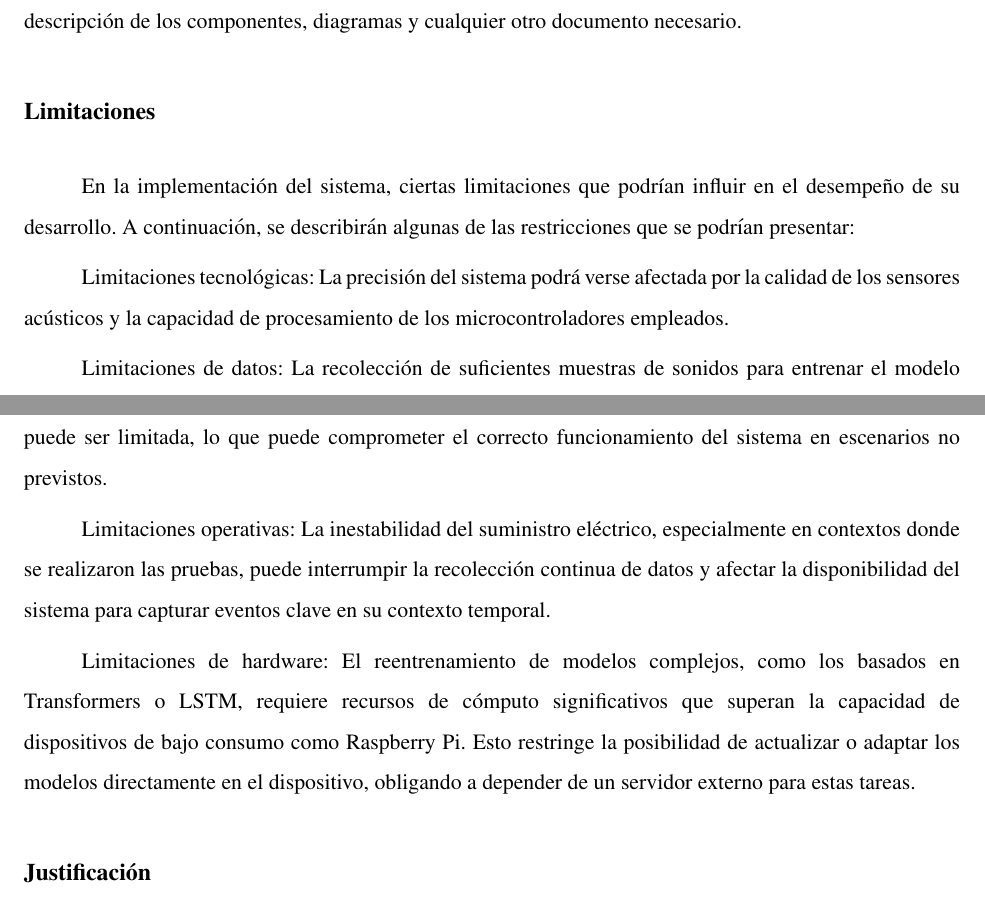
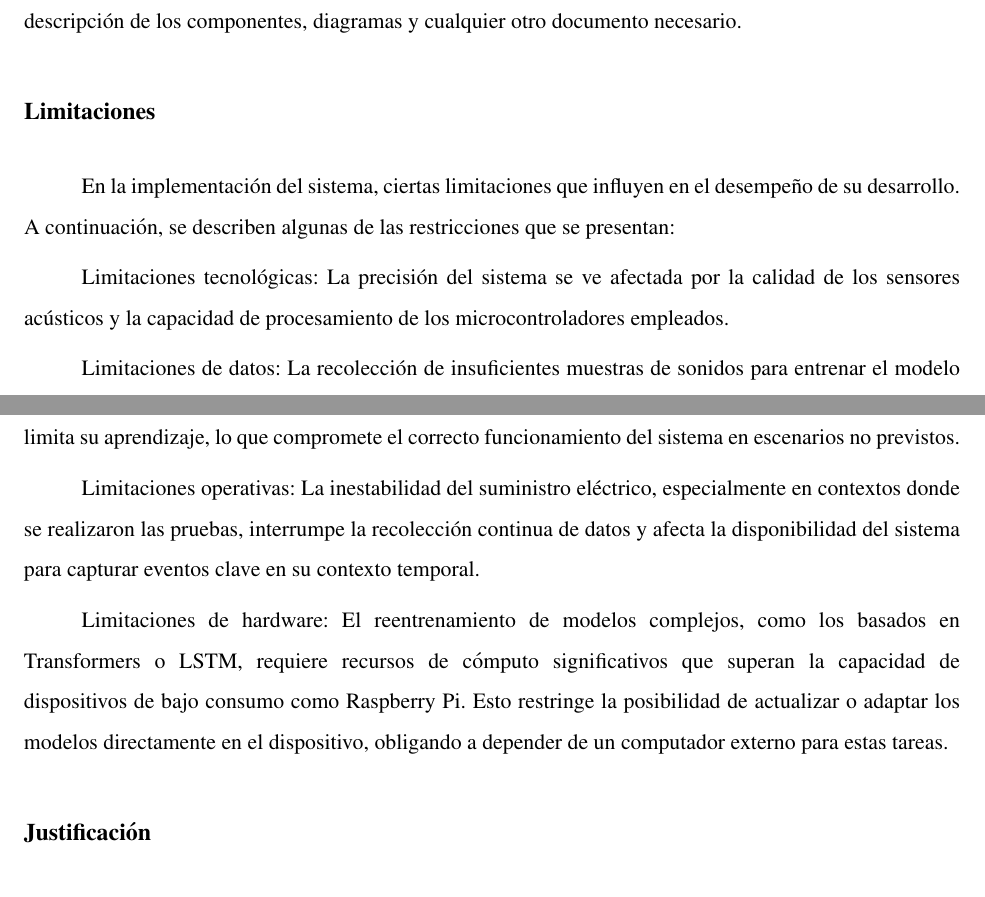
Before and after one commit to Cariea/tesis, a LaTeX thesis (main/NaimCarmeloSotilloCesar Informe TG.tex, which reads main/content/chapter.1/4.limitations.tex): two parts of pages 15 and 16 of 122, joined at a grey line, cut so that both start at the same text. Compiled offline with pdfLaTeX.

Commit message:
cambios en las limitaciones

```diff
--- a/main/content/chapter.1/4.limitations.tex
+++ b/main/content/chapter.1/4.limitations.tex
@@ -1,13 +1,13 @@
 \usection{Limitaciones}
 
-En la implementación del sistema, ciertas limitaciones que podrían influir en el desempeño de su desarrollo. A continuación, se describirán algunas de las restricciones que se podrían presentar:
+En la implementación del sistema, ciertas limitaciones que influyen en el desempeño de su desarrollo. A continuación, se describen algunas de las restricciones que se presentan:
 
-Limitaciones tecnológicas: La precisión del sistema podrá verse afectada por la calidad de los sensores acústicos y la capacidad de procesamiento de los microcontroladores empleados.
+Limitaciones tecnológicas: La precisión del sistema se ve afectada por la calidad de los sensores acústicos y la capacidad de procesamiento de los microcontroladores empleados.
 
-Limitaciones de datos: La recolección de suficientes muestras de sonidos para entrenar el modelo puede ser limitada, lo que puede comprometer el correcto funcionamiento del sistema en escenarios no previstos.
+Limitaciones de datos: La recolección de insuficientes muestras de sonidos para entrenar el modelo limita su aprendizaje, lo que compromete el correcto funcionamiento del sistema en escenarios no previstos.
 
-Limitaciones operativas: La inestabilidad del suministro eléctrico, especialmente en contextos donde se realizaron las pruebas, puede interrumpir la recolección continua de datos y afectar la disponibilidad del sistema para capturar eventos clave en su contexto temporal.
+Limitaciones operativas: La inestabilidad del suministro eléctrico, especialmente en contextos donde se realizaron las pruebas, interrumpe la recolección continua de datos y afecta la disponibilidad del sistema para capturar eventos clave en su contexto temporal.
 
-Limitaciones de hardware: El reentrenamiento de modelos complejos, como los basados en Transformers o LSTM, requiere recursos de cómputo significativos que superan la capacidad de dispositivos de bajo consumo como Raspberry Pi. Esto restringe la posibilidad de actualizar o adaptar los modelos directamente en el dispositivo, obligando a depender de un servidor externo para estas tareas.
+Limitaciones de hardware: El reentrenamiento de modelos complejos, como los basados en Transformers o LSTM, requiere recursos de cómputo significativos que superan la capacidad de dispositivos de bajo consumo como Raspberry Pi. Esto restringe la posibilidad de actualizar o adaptar los modelos directamente en el dispositivo, obligando a depender de un computador externo para estas tareas.
 
 % Limitaciones legales: La transmisión y procesamiento de datos acústicos captados en entornos domésticos plantea riesgos relacionados con la privacidad y la protección de datos personales. La implementación del sistema debe ajustarse a marcos regulatorios y normativos vigentes en materia de confidencialidad y tratamiento de información sensible, lo que puede restringir su despliegue o requerir mecanismos adicionales de anonimización y consentimiento informado.
```
